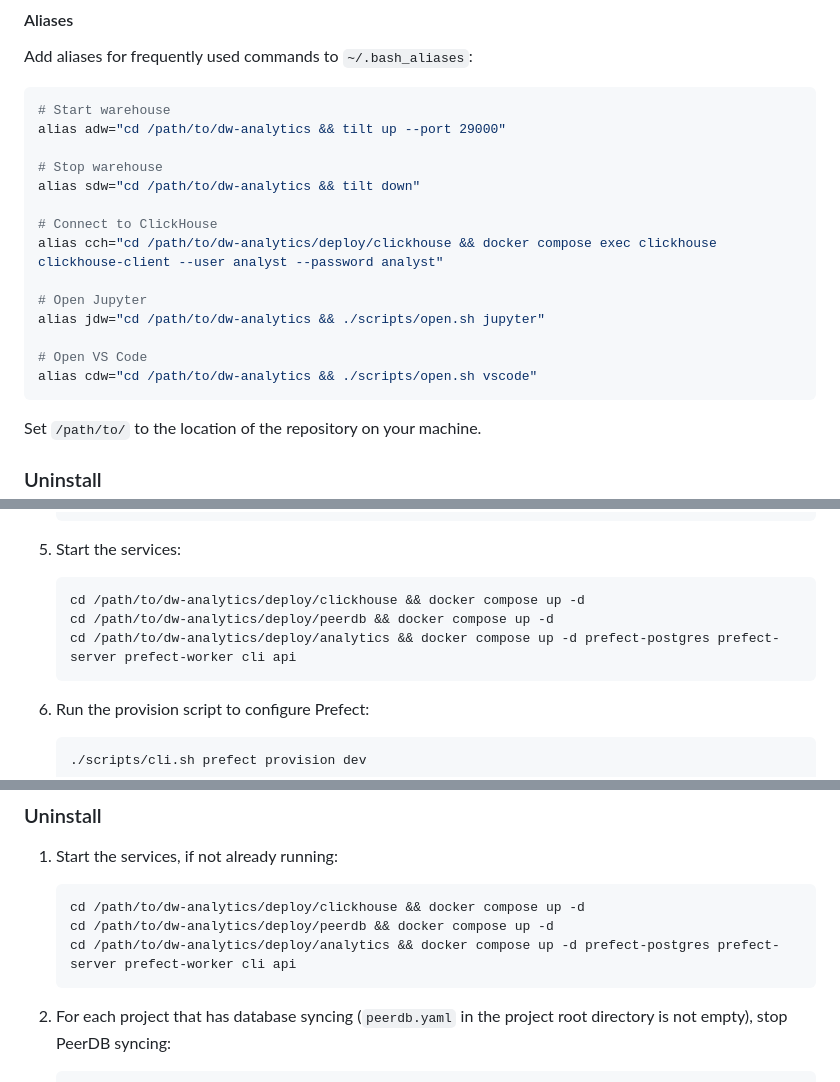
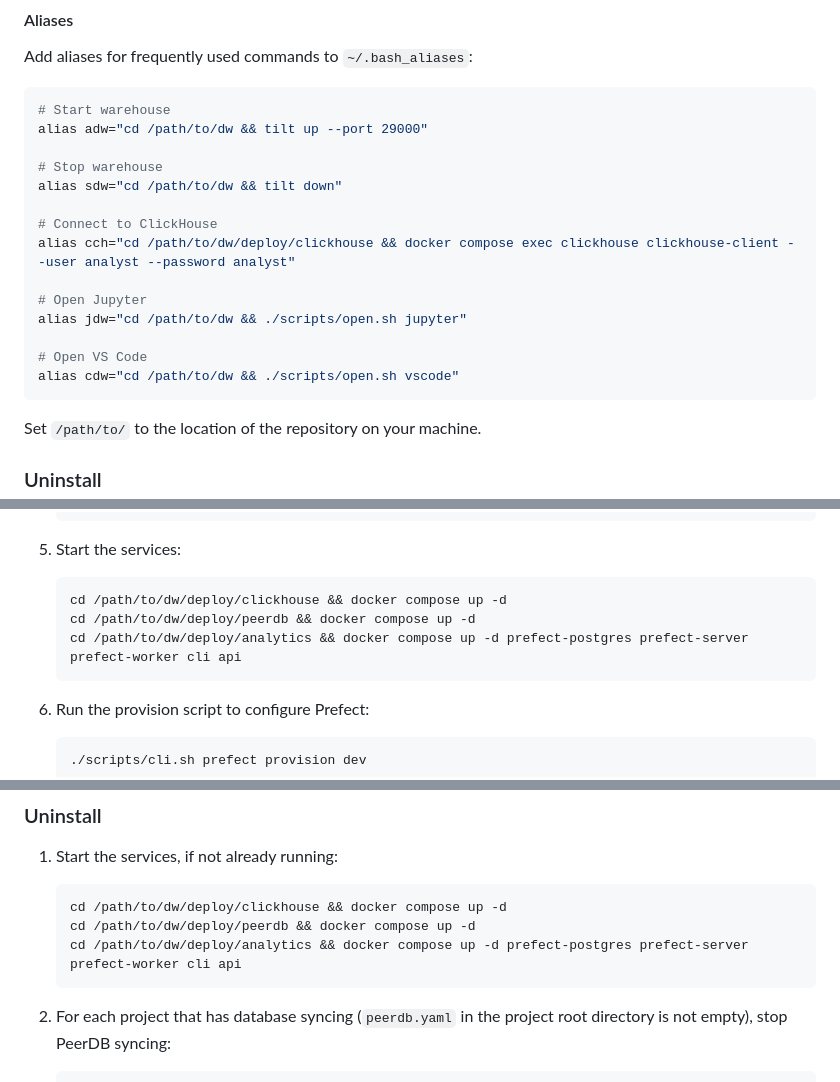
Before and after one commit to netbek/dw-analytics, a Markdown page: docs/01-install.md, 3 parts joined by grey strips. Rendered like a GitHub page.

Commit message:
Rename repo

````diff
--- a/docs/01-install.md
+++ b/docs/01-install.md
@@ -140,19 +140,19 @@ Add aliases for frequently used commands to `~/.bash_aliases`:
 
 ```shell
 # Start warehouse
-alias adw="cd /path/to/dw-analytics && tilt up --port 29000"
+alias adw="cd /path/to/dw && tilt up --port 29000"
 
 # Stop warehouse
-alias sdw="cd /path/to/dw-analytics && tilt down"
+alias sdw="cd /path/to/dw && tilt down"
 
 # Connect to ClickHouse
-alias cch="cd /path/to/dw-analytics/deploy/clickhouse && docker compose exec clickhouse clickhouse-client --user analyst --password analyst"
+alias cch="cd /path/to/dw/deploy/clickhouse && docker compose exec clickhouse clickhouse-client --user analyst --password analyst"
 
 # Open Jupyter
-alias jdw="cd /path/to/dw-analytics && ./scripts/open.sh jupyter"
+alias jdw="cd /path/to/dw && ./scripts/open.sh jupyter"
 
 # Open VS Code
-alias cdw="cd /path/to/dw-analytics && ./scripts/open.sh vscode"
+alias cdw="cd /path/to/dw && ./scripts/open.sh vscode"
 ```
 
 Set `/path/to/` to the location of the repository on your machine.
@@ -214,9 +214,9 @@ Set `/path/to/` to the location of the repository on your machine.
 5. Start the services:
 
     ```shell
-    cd /path/to/dw-analytics/deploy/clickhouse && docker compose up -d
-    cd /path/to/dw-analytics/deploy/peerdb && docker compose up -d
-    cd /path/to/dw-analytics/deploy/analytics && docker compose up -d prefect-postgres prefect-server prefect-worker cli api
+    cd /path/to/dw/deploy/clickhouse && docker compose up -d
+    cd /path/to/dw/deploy/peerdb && docker compose up -d
+    cd /path/to/dw/deploy/analytics && docker compose up -d prefect-postgres prefect-server prefect-worker cli api
     ```
 
 6. Run the provision script to configure Prefect:
@@ -275,9 +275,9 @@ Set `/path/to/` to the location of the repository on your machine.
 1. Start the services, if not already running:
 
     ```shell
-    cd /path/to/dw-analytics/deploy/clickhouse && docker compose up -d
-    cd /path/to/dw-analytics/deploy/peerdb && docker compose up -d
-    cd /path/to/dw-analytics/deploy/analytics && docker compose up -d prefect-postgres prefect-server prefect-worker cli api
+    cd /path/to/dw/deploy/clickhouse && docker compose up -d
+    cd /path/to/dw/deploy/peerdb && docker compose up -d
+    cd /path/to/dw/deploy/analytics && docker compose up -d prefect-postgres prefect-server prefect-worker cli api
     ```
 
 2. For each project that has database syncing (`peerdb.yaml` in the project root directory is not empty), stop PeerDB syncing:
````
Also changed, not shown: README.md (+1 -1 lines).
